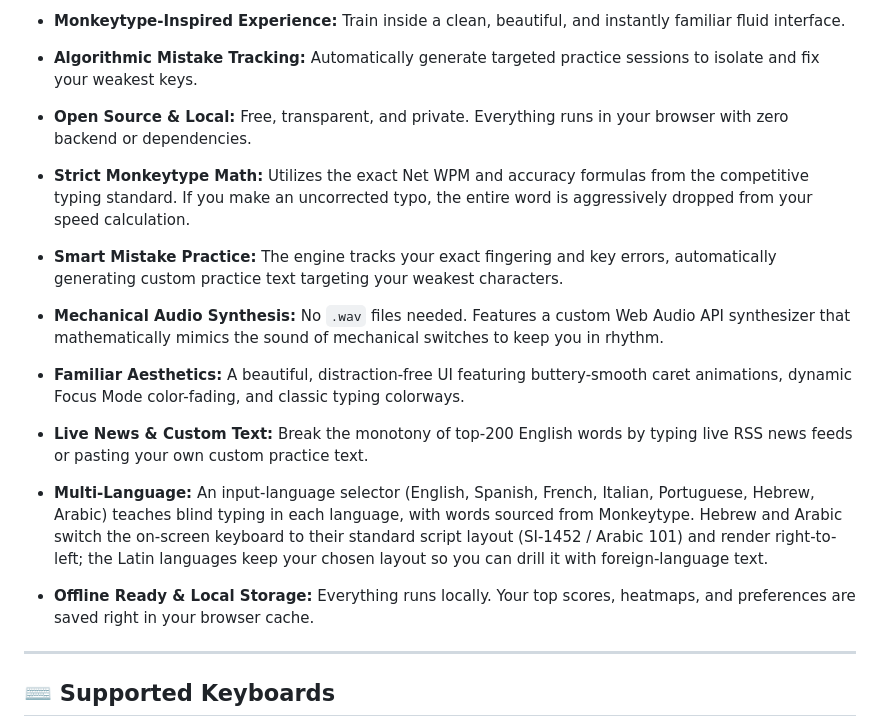
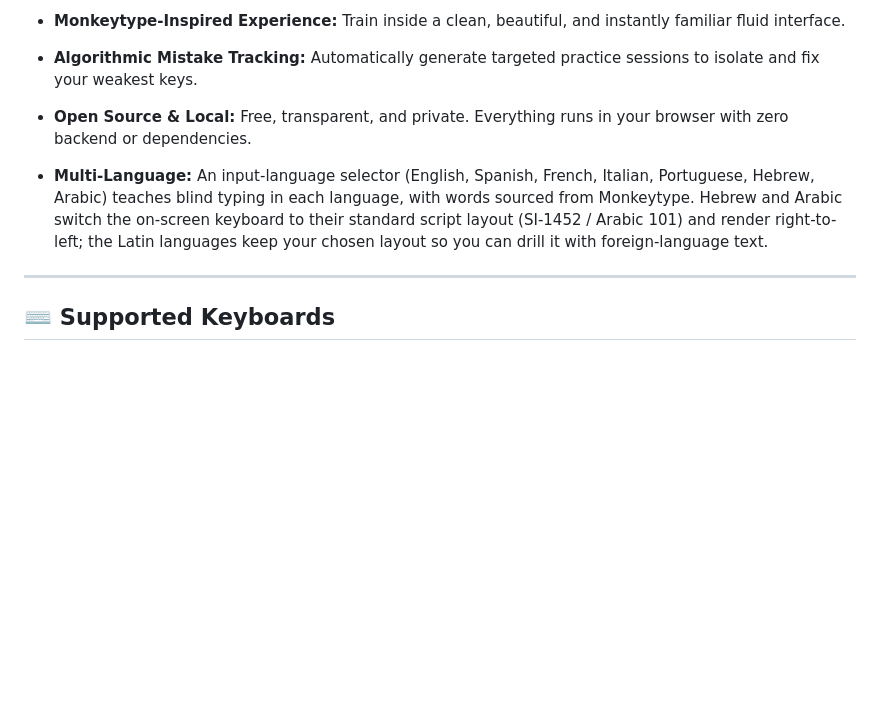
Before and after one commit to moosylog/moosytype, a Markdown page: README.md, the part around the change. Rendered like a GitHub page; blank space fills up the shorter version.

Commit message:
docs: keep only multi-language bullet in README
Co-Authored-By: Claude Sonnet 4.6 <noreply@anthropic.com>

```diff
--- a/README.md
+++ b/README.md
@@ -42,13 +42,7 @@ Instead of making you guess where your keys are, it shows a live, interactive ma
 * **Open Source & Local:** Free, transparent, and private. Everything runs in your browser with zero backend or dependencies.
 
 
-* **Strict Monkeytype Math:** Utilizes the exact Net WPM and accuracy formulas from the competitive typing standard. If you make an uncorrected typo, the entire word is aggressively dropped from your speed calculation.
-* **Smart Mistake Practice:** The engine tracks your exact fingering and key errors, automatically generating custom practice text targeting your weakest characters.
-* **Mechanical Audio Synthesis:** No `.wav` files needed. Features a custom Web Audio API synthesizer that mathematically mimics the sound of mechanical switches to keep you in rhythm.
-* **Familiar Aesthetics:** A beautiful, distraction-free UI featuring buttery-smooth caret animations, dynamic Focus Mode color-fading, and classic typing colorways.
-* **Live News & Custom Text:** Break the monotony of top-200 English words by typing live RSS news feeds or pasting your own custom practice text.
 * **Multi-Language:** An input-language selector (English, Spanish, French, Italian, Portuguese, Hebrew, Arabic) teaches blind typing in each language, with words sourced from Monkeytype. Hebrew and Arabic switch the on-screen keyboard to their standard script layout (SI-1452 / Arabic 101) and render right-to-left; the Latin languages keep your chosen layout so you can drill it with foreign-language text.
-* **Offline Ready & Local Storage:** Everything runs locally. Your top scores, heatmaps, and preferences are saved right in your browser cache.
 
 ---
 
```
